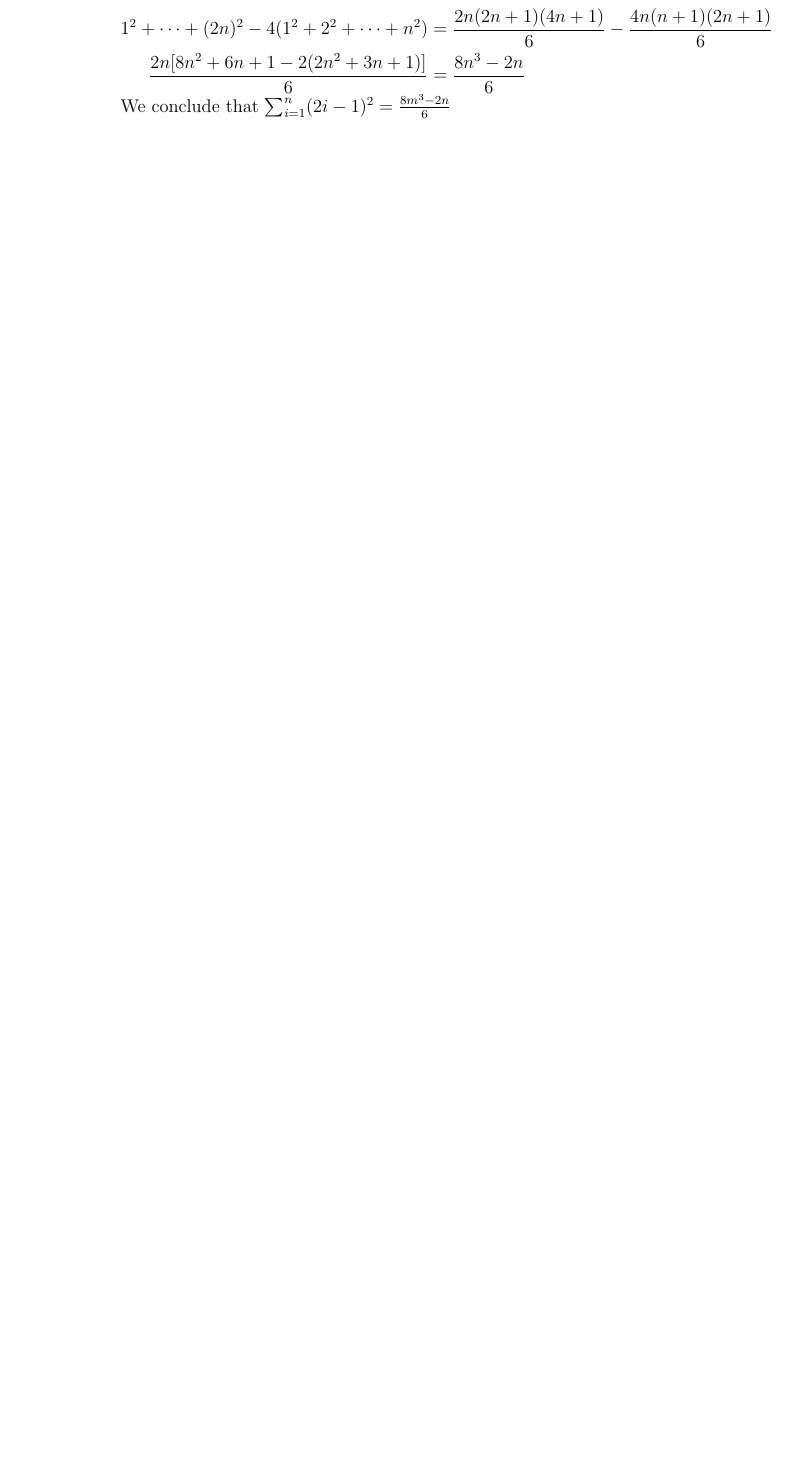
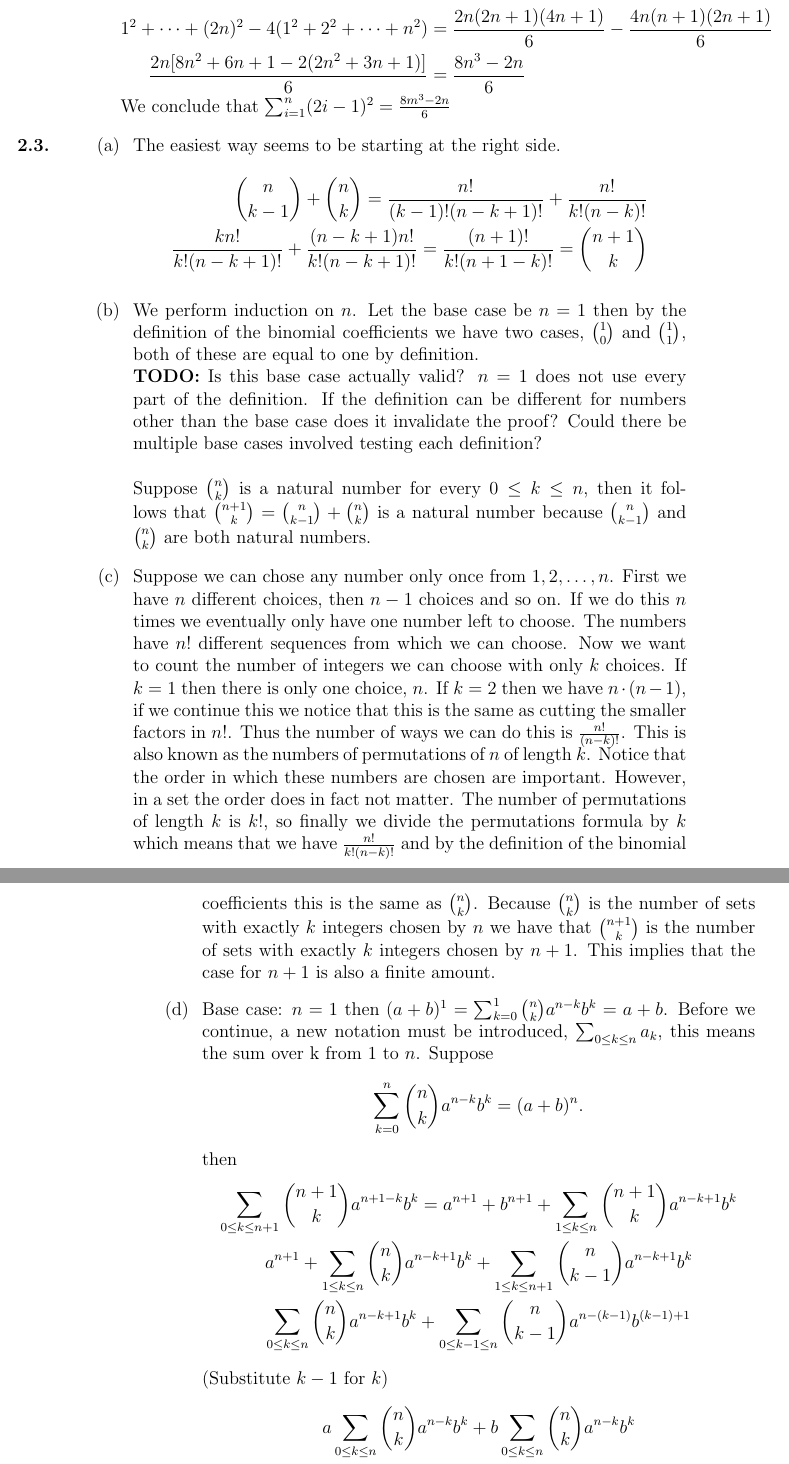
Before and after one commit to quesswho/Spivak-Calculus-Solutions, a LaTeX thesis (main.tex, which reads chapters/chapter2.tex): part of page 17 of 17 before the commit and two parts of pages 17 and 18 of 19 after it, the two joined at a grey line, cut so that both start at the same text, the shorter picture padded with empty space. Compiled offline with pdfLaTeX.

Commit message:
Chapter 2, problem 3

```diff
--- a/chapters/chapter2.tex
+++ b/chapters/chapter2.tex
@@ -33,3 +33,50 @@
 	We conclude that $\sum_{i=1}^{n}(2i-1)^2=\frac{8m^3-2n}{6}$
 	}
 \end{problem}
+
+\begin{problem}
+	\enuma{
+	\item The easiest way seems to be starting at the right side.
+		\begin{align*}
+			\binom{n}{k-1}+\binom{n}{k}=\frac{n!}{(k-1)!(n-k+1)!}+\frac{n!}{k!(n-k)!} \\
+			\frac{kn!}{k!(n-k+1)!}+\frac{(n-k+1)n!}{k!(n-k+1)!} = 	\frac{(n+1)!}{k!(n+1-k)!}=\binom{n+1}{k}
+		\end{align*}
+	\item We perform induction on $n$. Let the base case be $n=1$ then by the definition of the binomial coefficients we have two cases, $\binom{1}{0}$ and $\binom{1}{1}$, both of these are equal to one by definition. \\\textbf{TODO:} Is this base case actually valid? $n=1$ does not use every part of the definition. If the definition can be different for numbers other than the base case does it invalidate the proof? Could there be multiple base cases involved testing each definition?
+	\\\\
+	Suppose $\binom{n}{k}$ is a natural number for every $0\leq k\leq n$, then it follows that $\binom{n+1}{k}=\binom{n}{k-1}+\binom{n}{k}$ is a natural number because $\binom{n}{k-1}$ and $\binom{n}{k}$ are both natural numbers.
+
+	\item Suppose we can chose any number only once from $1,2,\dots,n$. First we have $n$ different choices, then $n-1$ choices and so on. If we do this $n$ times we eventually only have one number left to choose. The numbers have $n!$ different sequences from which we can choose. Now we want to count the number of integers we can choose with only $k$ choices. If $k=1$ then there is only one choice, $n$. If $k=2$ then we have $n\cdot (n-1)$, if we continue this we notice that this is the same as cutting the smaller factors in $n!$. Thus the number of ways we can do this is $\frac{n!}{(n-k)!}$. This is also known as the numbers of permutations of $n$ of length $k$. Notice that the order in which these numbers are chosen are important. However, in a set the order does in fact not matter. The number of permutations of length $k$ is $k!$, so finally we divide the permutations formula by $k$ which means that we have $\frac{n!}{k!(n-k)!}$ and by the definition of the binomial coefficients this is the same as $\binom{n}{k}$.
+	Because $\binom{n}{k}$ is the number of sets with exactly $k$ integers chosen by $n$ we have that $\binom{n+1}{k}$ is the number of sets with exactly $k$ integers chosen by $n+1$. This implies that the case for $n+1$ is also a finite amount.
+
+	\item Base case: $n=1$ then $(a+b)^1=\sum_{k=0}^{1}\binom{n}{k}a^{n-k}b^k =a+b$. Before we continue, a new notation must be introduced, $\sum_{0\leq k \leq n}a_k$, this means the sum over k from $1$ to $n$. Suppose $$\sum_{k=0}^{n}\binom{n}{k}a^{n-k}b^k=(a+b)^n.$$
+	then
+	\begin{gather*}
+		\sum_{0\leq k \leq n+1}\binom{n+1}{k}a^{n+1-k}b^k = a^{n+1}+b^{n+1}+\sum_{1\leq k\leq n}\binom{n+1}{k}a^{n-k+1}b^k \\
+		a^{n+1}+\sum_{1\leq k\leq n}\binom{n}{k}a^{n-k+1}b^k+\sum_{1\leq k\leq n+1}\binom{n}{k-1}a^{n-k+1}b^k \\
+		\sum_{0\leq k\leq n}\binom{n}{k}a^{n-k+1}b^k+\sum_{0\leq k-1\leq n}\binom{n}{k-1}a^{n-(k-1)}b^{(k-1)+1} \\
+		\intertext{(Substitute $k-1$ for $k$)}
+		a\sum_{0\leq k\leq n}\binom{n}{k}a^{n-k}b^k+b\sum_{0\leq k \leq n}\binom{n}{k}a^{n-k}b^k \\
+		(a+b)\sum_{k=0}^{n}\binom{n}{k}a^{n-k}b^k=(a+b)^{n+1}
+	\end{gather*}
+	To conclude, we have proven the equality $$(a+b)^n=\sum_{k=0}^{n}\binom{n}{k}a^{n-k}b^n$$
+
+	\item Using similar steps as above we can derive the transformation $$\sum_{k=0}^{n+1}a_k\binom{n+1}{k}=\sum_{k=0}^{n}a_k\binom{n}{k}+\sum_{k=0}^{n}a_{k+1}\binom{n}{k}$$
+
+		\enum{
+		\item For the sake of base case, let $n=0$, then we have $\binom{0}{0}=1$. Suppose $\sum_{j=0}^{n}\binom{n}{j}=2^n$
+		then
+		\begin{gather*}
+			\sum_{0\leq j \leq n+1}\binom{n+1}{j}=\sum_{0\leq j \leq n}\binom{n}{j}+\sum_{0\leq j \leq n}\binom{n}{j} \\
+			2\sum_{0\leq j \leq n}\binom{n}{j} =2^{n+1}
+		\end{gather*}
+		\item The base case $n=0$ does not seem to work, therefore we try $n=1$ then we have $\binom{n}{1}-\binom{1}{1}=1-1=0$. Suppose $\sum_{j=0}^{n}(-1)^j\binom{n}{j}=0$. Then by replacing $n$ with $n+1$ we do the same transformation as earlier
+		\begin{gather*}
+			\sum_{j=0}^{n+1}(-1)^j\binom{n+1}{k}=\sum_{j=0}^{n}(-1)^j\binom{n}{k}+\sum_{j=0}^{n}(-1)^{j+1}\binom{n}{k} \\
+			\sum_{j=0}^{n}(-1)^j\binom{n}{k}-\sum_{j=0}^{n}(-1)^j\binom{n}{k} = 0.
+		\end{gather*}
+
+		\item Subtract (i) with (ii), then $$\binom{n}{0}-\binom{n}{0}+\binom{n}{1}+\binom{n}{1}+\cdots=2^n-0$$
+		The end of the sum depends whether $n$ is odd or even so we don't explicitly write it down. Notice that the all the even binomials cancel out, thus we have
+		$$2\sum_{l \text{ odd}}\binom{n}{l}=2^n \iff \sum_{l \text{ odd}}\binom{n}{l}=2^{n-1}$$
+
+		\item Subtracting (i) with (iii), it follows that we only have the even binomials left, the other part of the formula is then $2^n-2^{n-1}=2^{n-1}$. It follows that $$\sum_{l \text{ even}}\binom{n}{l}=2^{n-1}.$$
```
Also changed, not shown: chapters/chapter1.tex (+1 -1 lines), main.pdf, chapters/chapter2.tex (10 more changed lines).
